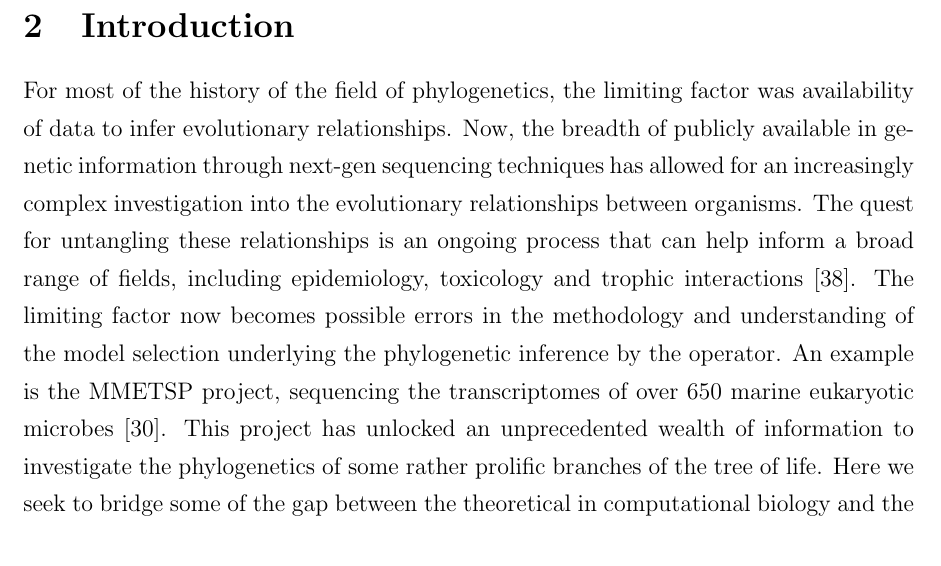
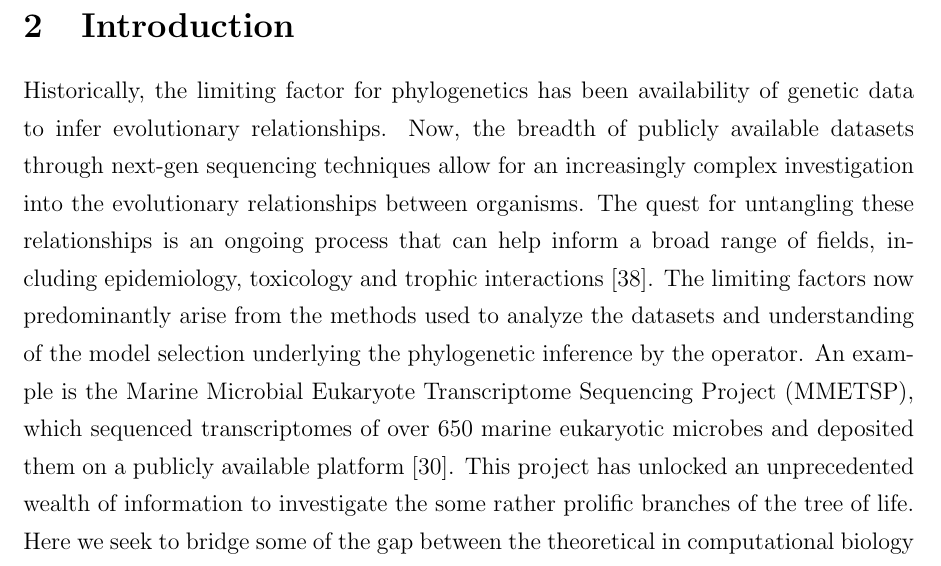
Before and after one commit to bubblegirl/gonya-manuscript, a LaTeX document (gonya_manuscript.tex): part of page 3 of 36, cut so that both start at the same text. Compiled offline with pdfLaTeX.

Commit message:
tinkering

```diff
--- a/gonya_manuscript.tex
+++ b/gonya_manuscript.tex
@@ -50,10 +50,10 @@ Climate Change Cluster (C3), University of Technology Sydney, Ultimo, 2007 NSW,
 
 %for later:
 % fern transcriptome database, rife w paralogy www.onekp.com Rothfels '13 Transcriptome-Mining for Single-Copy Nuclear Markers in Ferns .. but use ML
-For most of the history of the field of phylogenetics, the limiting factor was availability of data to infer evolutionary relationships.
-Now, the breadth of publicly available in genetic information through next-gen sequencing techniques has allowed for an increasingly complex investigation into the evolutionary relationships between organisms.
+Historically, the limiting factor for phylogenetics has been availability of genetic data to infer evolutionary relationships.
+Now, the breadth of publicly available datasets through next-gen sequencing techniques allow for an increasingly complex investigation into the evolutionary relationships between organisms.
 The quest for untangling these relationships is an ongoing process that can help inform a broad range of fields, including epidemiology, toxicology and trophic interactions \cite{mctavish2017and}. %TODO need more refs
-The limiting factor now becomes possible errors in the methodology and understanding of the model selection underlying the phylogenetic inference by the operator.
+The limiting factors now predominantly arise from the methods used to analyze the datasets and understanding of the model selection underlying the phylogenetic inference by the operator.
 %Taken out/re-written the following comments to change focus of manuscript:
 %Advances in sequencing capabilities, computational resources and xxx have seen the use of increasing gene sets and complexity in model selection to inform phylogenetic inference.
 %The decrease in next-gen sequencing technology cost has helped make seq more common - which means that public databases of non-model organism genomes or transcriptomes are getting more betterer (fuck me I word good).
@@ -62,8 +62,10 @@ The limiting factor now becomes possible errors in the methodology and understan
 %Phylogenetics assessing large gene sets is becoming common practice.
 %The availability of large datasets and breadth of information contained therein is phenomenal.
 %Predominantly the focus is on model organisms, however there has been a concerted effort to push non-model organisms to catch up recently.
-An example is the MMETSP project, sequencing the transcriptomes of over 650 marine eukaryotic microbes \cite{keeling2014marine}.
-This project has unlocked an unprecedented wealth of information to investigate the phylogenetics of some rather prolific branches of the tree of life.
+An example is the Marine Microbial Eukaryote Transcriptome
+Sequencing Project (MMETSP), which sequenced transcriptomes of over 650 marine eukaryotic microbes and deposited them on a publicly available platform \cite{keeling2014marine}.
+This project has unlocked an unprecedented wealth of information to investigate the some rather prolific branches of the tree of life. %TODO insert the thing about protist prevalence
+
 Here we seek to bridge some of the gap between the theoretical in computational biology and the environmental biologists exploring these types of datasets.
 %However, wealth of data alone isn't sufficient for an adequate approximation of the evolution of these organisms - robust methodology is key.
 For phylogenetic inference, the gene representative for each taxa is compared with all other representatives, with the assumption of a shared evolutionary history, i.e. orthology, from which the species evolution is inferred \cite{maddison1997gene}.
```
